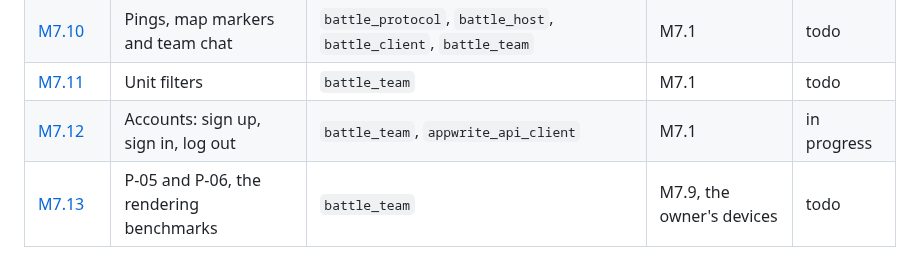
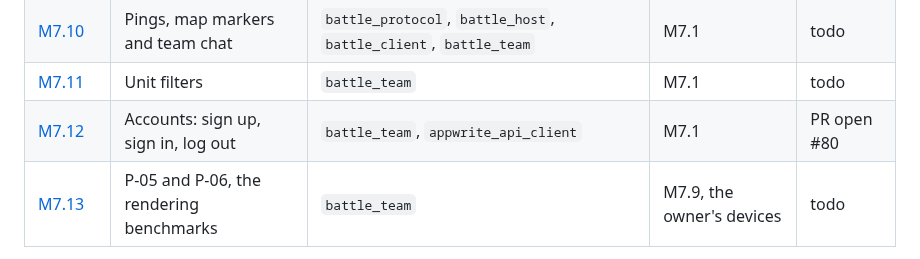
Before and after one commit to hawkbee1/hawkbee, a Markdown page: docs/battle_team/README.md, the part around the change. GitHub-like rendering.

Commit message:
docs(battle_team): M7.12 PR open

```diff
--- a/docs/battle_team/README.md
+++ b/docs/battle_team/README.md
@@ -114,7 +114,7 @@ Milestone: `apps/battle_team/plan/milestones/m7-client.md`. Sessions in the app
 | [M7.9](sessions/m7-09-fog-and-alerts.md) | Fog shading and alerts | `battle_protocol`, `battle_host`, `battle_client`, `battle_team` | M7.4 | PR open #79 |
 | [M7.10](sessions/m7-10-pings-markers-chat.md) | Pings, map markers and team chat | `battle_protocol`, `battle_host`, `battle_client`, `battle_team` | M7.1 | todo |
 | [M7.11](sessions/m7-11-unit-filters.md) | Unit filters | `battle_team` | M7.1 | todo |
-| [M7.12](sessions/m7-12-accounts.md) | Accounts: sign up, sign in, log out | `battle_team`, `appwrite_api_client` | M7.1 | in progress |
+| [M7.12](sessions/m7-12-accounts.md) | Accounts: sign up, sign in, log out | `battle_team`, `appwrite_api_client` | M7.1 | PR open #80 |
 | [M7.13](sessions/m7-13-rendering-benchmarks.md) | P-05 and P-06, the rendering benchmarks | `battle_team` | M7.9, the owner's devices | todo |
 
 Parallel once their dependencies are merged: **M7.1 ∥ M7.2** at the start; **M7.6 ∥ M7.8 ∥ M7.10 ∥ M7.11 ∥ M7.12** after M7.1, one at a time in the app to avoid rebases; M7.13 last. M6.8 stays open beside M7.
```
